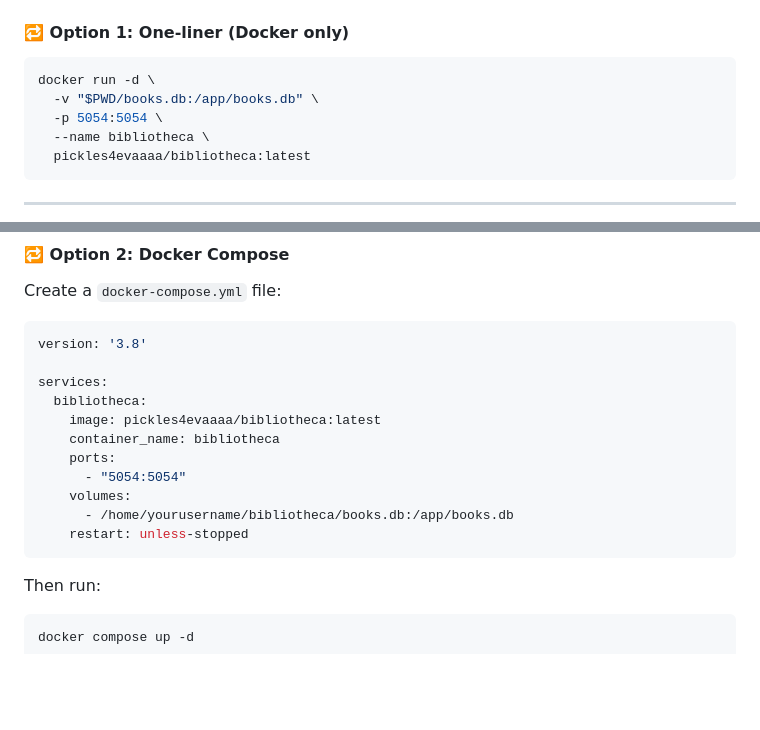
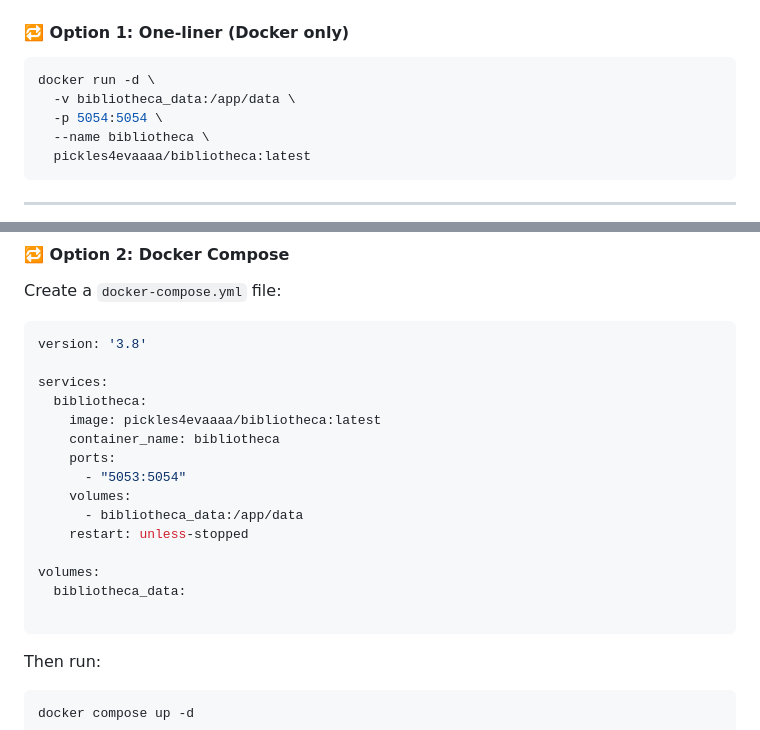
Before and after one commit to techmorung/mybibliotheca, a Markdown page: README.md, 2 parts joined by grey strips. GitHub-like rendering; blank space fills up the shorter version.

Commit message:
update docker instructions

````diff
--- a/README.md
+++ b/README.md
@@ -39,7 +39,7 @@ Bibliotheca can be run completely in Docker — no need to install Python or dep
 
 ```bash
 docker run -d \
-  -v "$PWD/books.db:/app/books.db" \
+  -v bibliotheca_data:/app/data \
   -p 5054:5054 \
   --name bibliotheca \
   pickles4evaaaa/bibliotheca:latest
@@ -59,10 +59,14 @@ services:
     image: pickles4evaaaa/bibliotheca:latest
     container_name: bibliotheca
     ports:
-      - "5054:5054"
+      - "5053:5054"
     volumes:
-      - /home/yourusername/bibliotheca/books.db:/app/books.db
+      - bibliotheca_data:/app/data
     restart: unless-stopped
+
+volumes:
+  bibliotheca_data:
+
 ```
 
 Then run:
````
